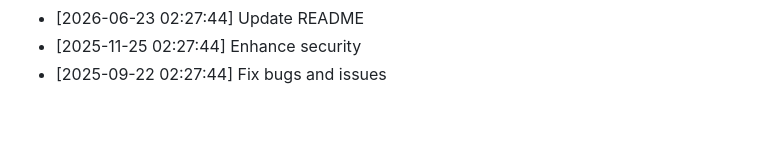
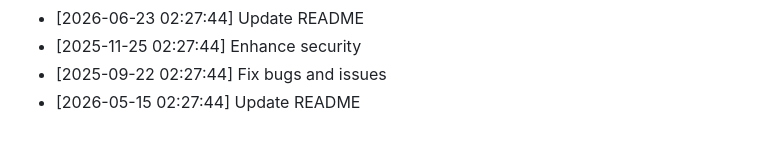
Before and after one commit to yash2277-ctrl/personal-portfolio, a Markdown page: README.md, the part around the change. GitHub-like rendering.

Commit message:
refactor: Update README

```diff
--- a/README.md
+++ b/README.md
@@ -551,3 +551,4 @@ Full Stack Developer | MERN Stack Specialist
 - [2026-06-23 02:27:44] Update README
 - [2025-11-25 02:27:44] Enhance security
 - [2025-09-22 02:27:44] Fix bugs and issues
+- [2026-05-15 02:27:44] Update README
```
